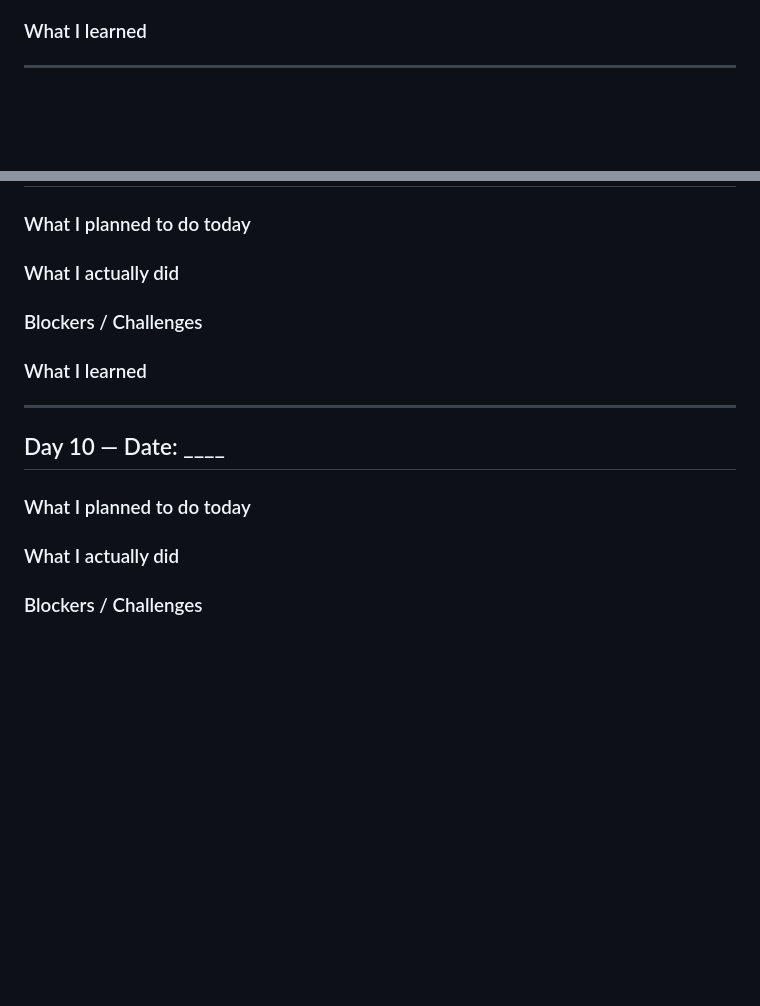
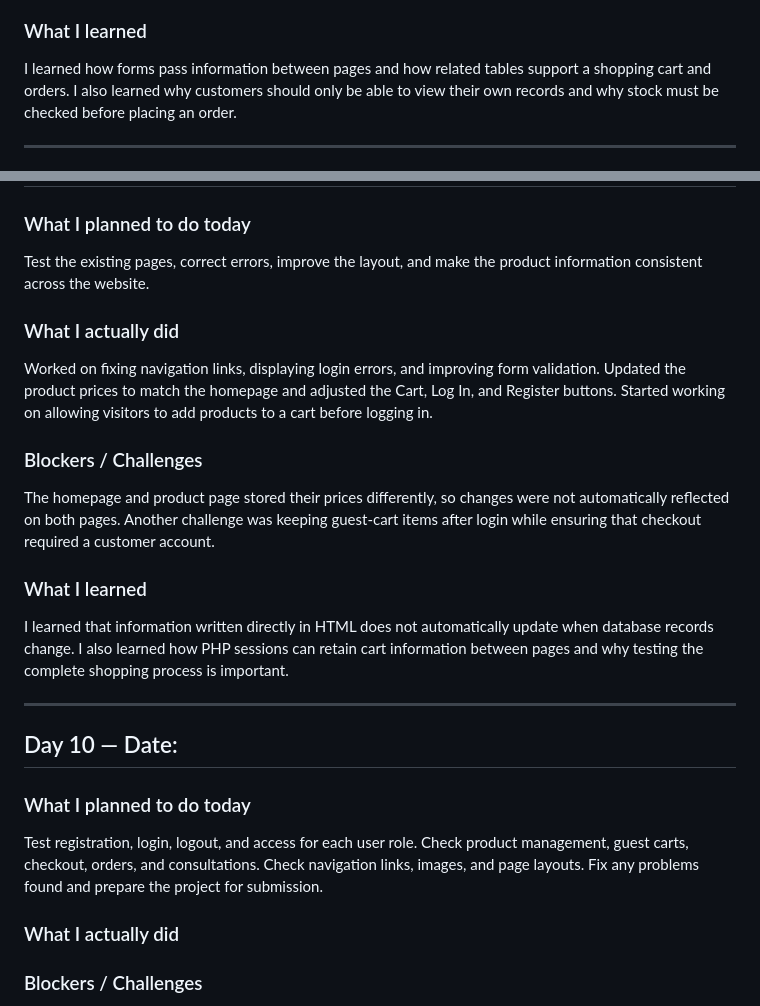
Before and after one commit to joyeechuah/Price-Line-Pharmacy-Platform, a Markdown page: README.md, 2 parts joined by grey strips. GitHub-like rendering; blank space fills up the shorter version.

```diff
--- a/README.md
+++ b/README.md
@@ -218,6 +217,6 @@ Start working with customer-access pages
 
 ### What I learned
-
+I learned how forms pass information between pages and how related tables support a shopping cart and orders. I also learned why customers should only be able to view their own records and why stock must be checked before placing an order.
 
 ---
 
@@ -225,22 +224,25 @@ Start working with customer-access pages
 
 ### What I planned to do today
-
+Test the existing pages, correct errors, improve the layout, and make the product information consistent across the website.
 
 ### What I actually did
-
+Worked on fixing navigation links, displaying login errors, and improving form validation. Updated the product prices to match the homepage and adjusted the Cart, Log In, and Register buttons. Started working on allowing visitors to add products to a cart before logging in.
 
 ### Blockers / Challenges
-
+The homepage and product page stored their prices differently, so changes were not automatically reflected on both pages. Another challenge was keeping guest-cart items after login while ensuring that checkout required a customer account.
 
 ### What I learned
-
+I learned that information written directly in HTML does not automatically update when database records change. I also learned how PHP sessions can retain cart information between pages and why testing the complete shopping process is important.
 
 ---
 
-## Day 10 — Date: ____
+## Day 10 — Date:
 
 ### What I planned to do today
-
+Test registration, login, logout, and access for each user role.
+Check product management, guest carts, checkout, orders, and consultations.
+Check navigation links, images, and page layouts.
+Fix any problems found and prepare the project for submission.
 
 ### What I actually did
 
```
Also changed, not shown: other parts of README.md (+24 -25 lines).
